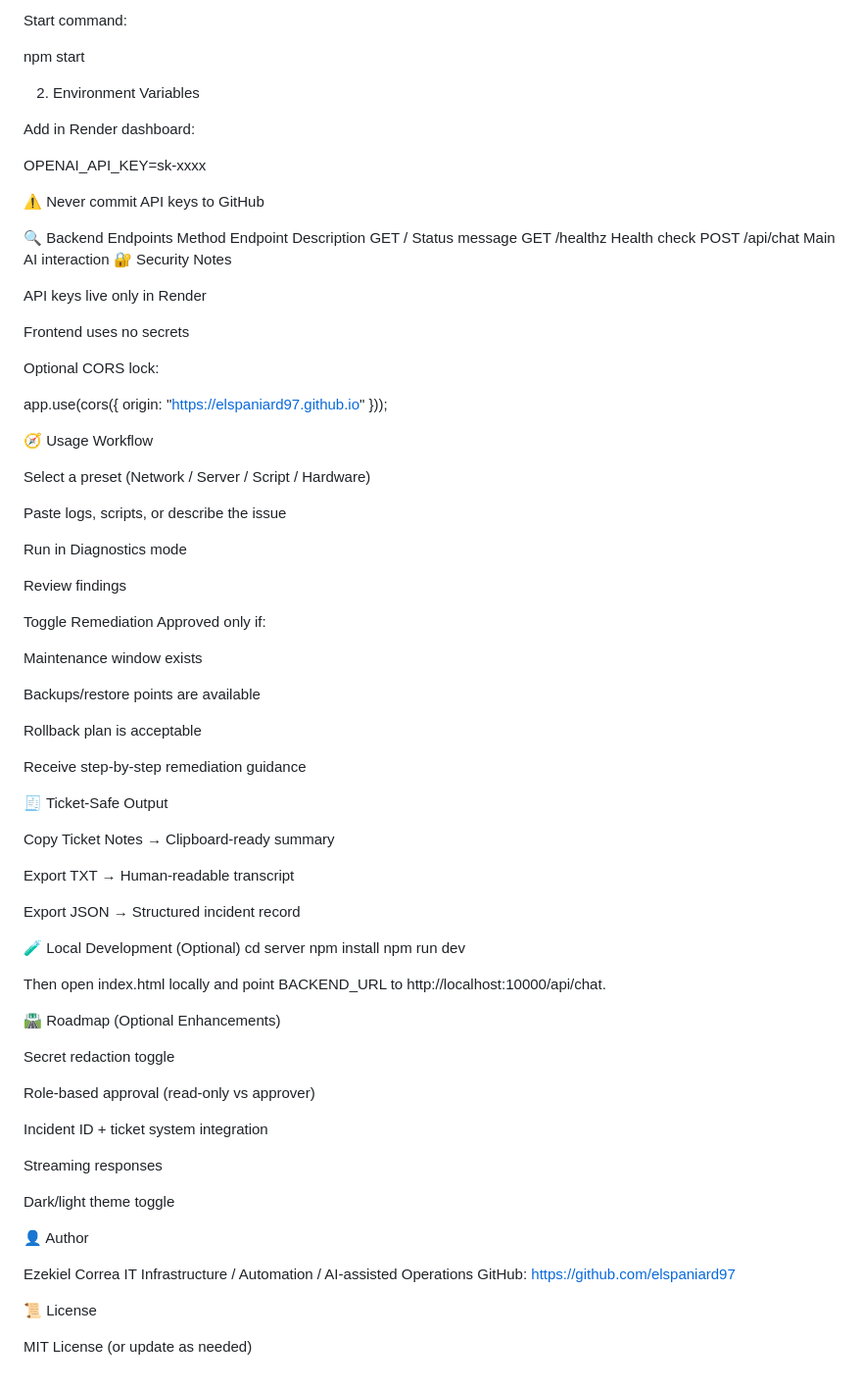
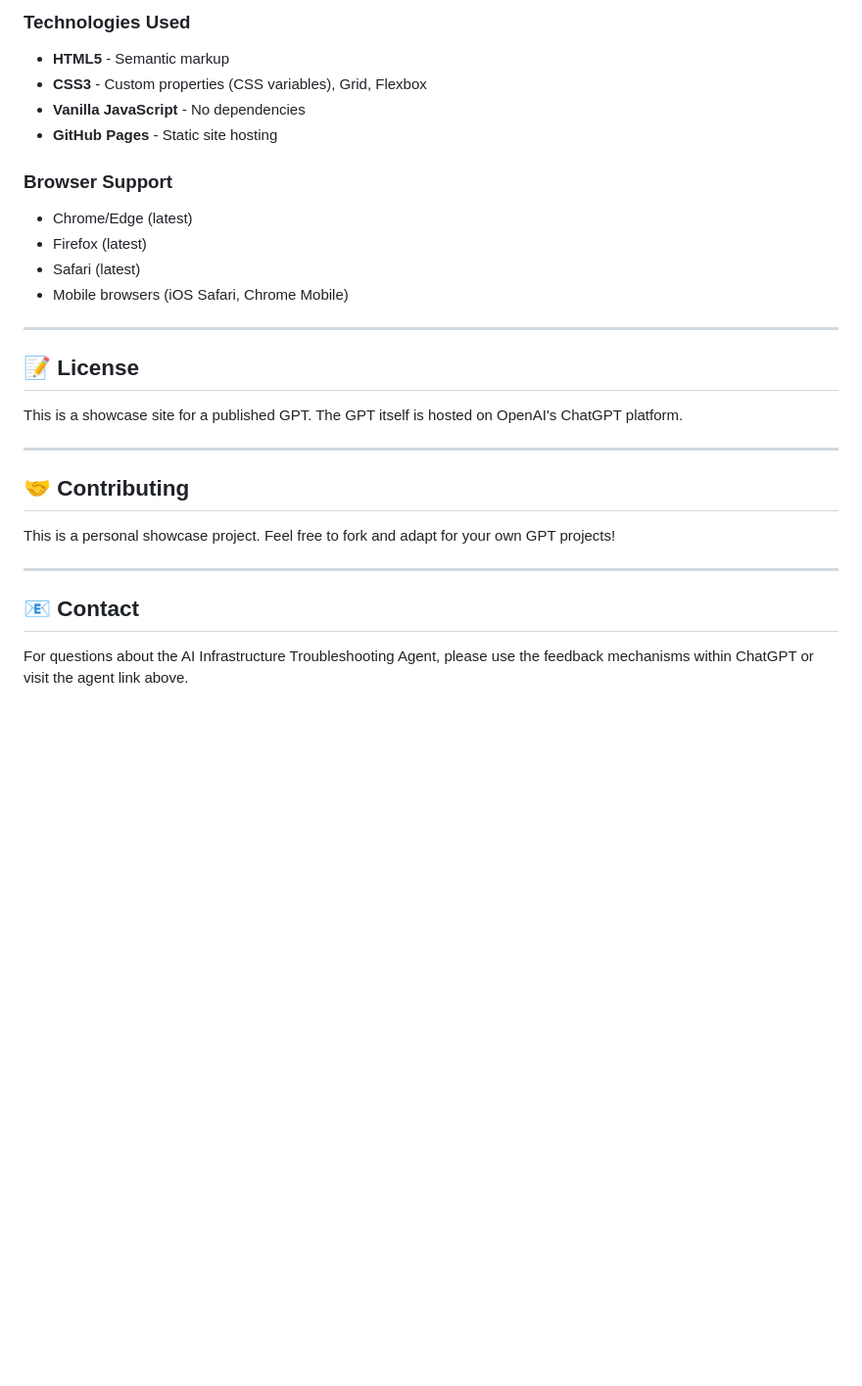
Before and after one commit to ElSpaniard97/imbedded-csrma-ai-agent, a Markdown page: README.md, the part around one of its changes. Shown at 98% size. GitHub-like rendering; blank space fills up the shorter version.

```diff
--- a/README.md
+++ b/README.md
@@ -131,88 +158,30 @@ npm install
 
-Start command:
+### Technologies Used
+- **HTML5** - Semantic markup
+- **CSS3** - Custom properties (CSS variables), Grid, Flexbox
+- **Vanilla JavaScript** - No dependencies
+- **GitHub Pages** - Static site hosting
 
-npm start
+### Browser Support
+- Chrome/Edge (latest)
+- Firefox (latest)
+- Safari (latest)
+- Mobile browsers (iOS Safari, Chrome Mobile)
 
-2. Environment Variables
+---
 
-Add in Render dashboard:
+## 📝 License
 
-OPENAI_API_KEY=sk-xxxx
+This is a showcase site for a published GPT. The GPT itself is hosted on OpenAI's ChatGPT platform.
 
+---
 
-⚠️ Never commit API keys to GitHub
+## 🤝 Contributing
 
-🔍 Backend Endpoints
-Method	Endpoint	Description
-GET	/	Status message
-GET	/healthz	Health check
-POST	/api/chat	Main AI interaction
-🔐 Security Notes
+This is a personal showcase project. Feel free to fork and adapt for your own GPT projects!
 
-API keys live only in Render
+---
 
-Frontend uses no secrets
+## 📧 Contact
 
-Optional CORS lock:
-
-app.use(cors({
-  origin: "https://elspaniard97.github.io"
-}));
-
-🧭 Usage Workflow
-
-Select a preset (Network / Server / Script / Hardware)
-
-Paste logs, scripts, or describe the issue
-
-Run in Diagnostics mode
-
-Review findings
-
-Toggle Remediation Approved only if:
-
-Maintenance window exists
-
-Backups/restore points are available
-
-Rollback plan is acceptable
-
-Receive step-by-step remediation guidance
-
-🧾 Ticket-Safe Output
-
-Copy Ticket Notes → Clipboard-ready summary
-
-Export TXT → Human-readable transcript
-
-Export JSON → Structured incident record
-
-🧪 Local Development (Optional)
-cd server
-npm install
-npm run dev
-
-
-Then open index.html locally and point BACKEND_URL to http://localhost:10000/api/chat.
-
-🛣 Roadmap (Optional Enhancements)
-
-Secret redaction toggle
-
-Role-based approval (read-only vs approver)
-
-Incident ID + ticket system integration
-
-Streaming responses
-
-Dark/light theme toggle
-
-👤 Author
-
-Ezekiel Correa
-IT Infrastructure / Automation / AI-assisted Operations
-GitHub: https://github.com/elspaniard97
-
-📜 License
-
-MIT License (or update as needed)
+For questions about the AI Infrastructure Troubleshooting Agent, please use the feedback mechanisms within ChatGPT or visit the agent link above.
```
Also changed, not shown: other parts of README.md (+112 -85 lines).
